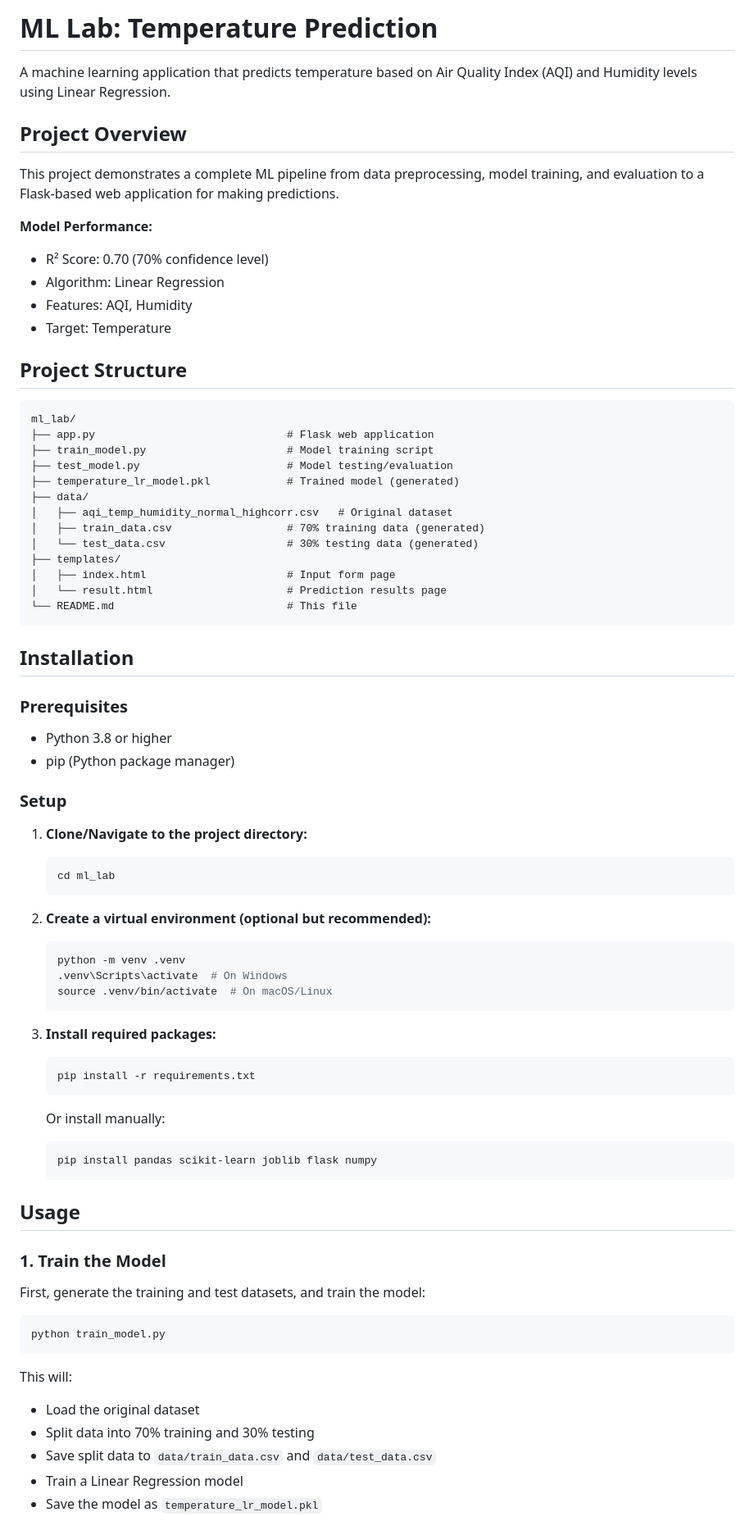
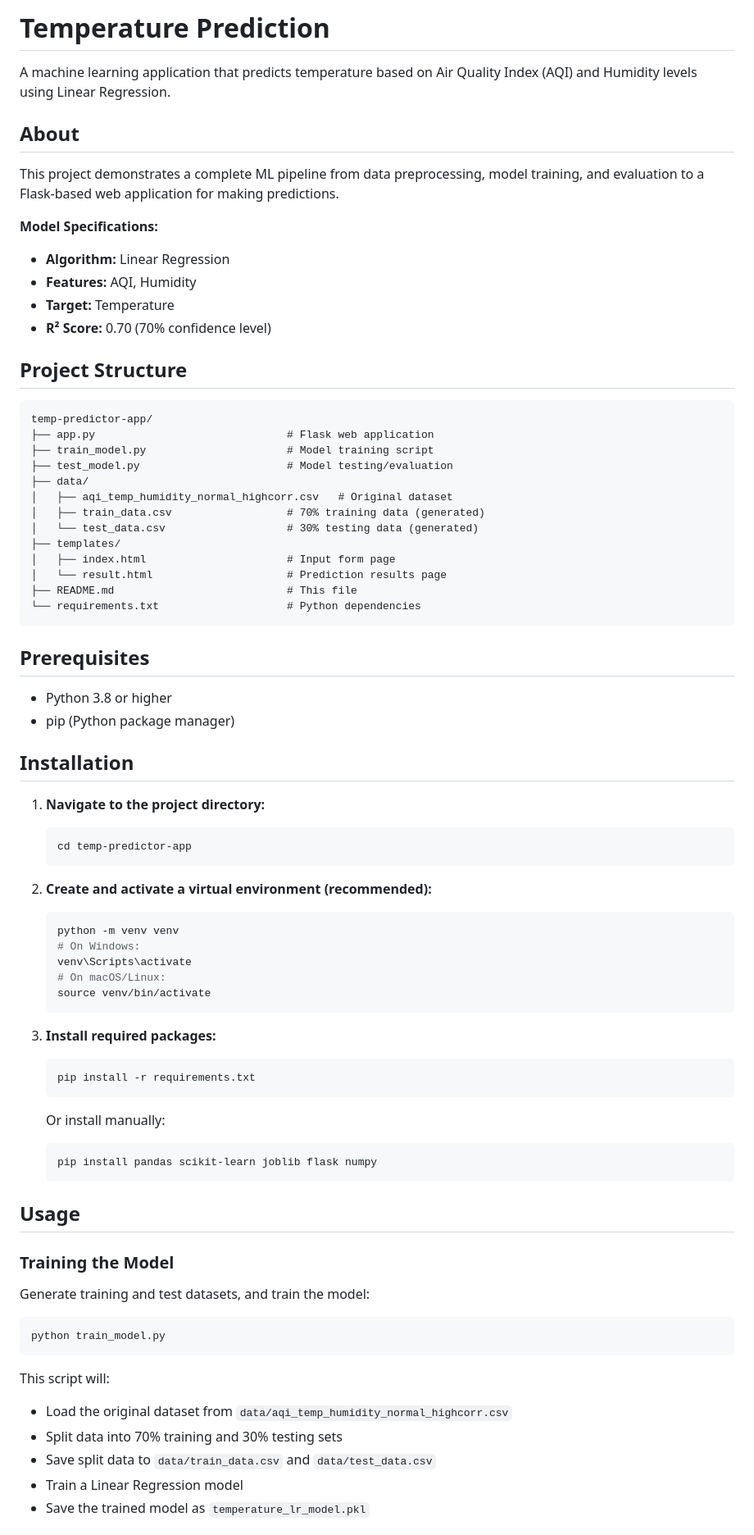
Before and after one commit to pdhar113/temperature-prediction-app, a Markdown page: README.md, the part around one of its changes. Shown at 82% size. Rendered like a GitHub page.

````diff
--- a/README.md
+++ b/README.md
@@ -1,25 +1,24 @@
-# ML Lab: Temperature Prediction
+# Temperature Prediction
 
 A machine learning application that predicts temperature based on Air Quality Index (AQI) and Humidity levels using Linear Regression.
 
-## Project Overview
+## About
 
 This project demonstrates a complete ML pipeline from data preprocessing, model training, and evaluation to a Flask-based web application for making predictions.
 
-**Model Performance:**
-- R² Score: 0.70 (70% confidence level)
-- Algorithm: Linear Regression
-- Features: AQI, Humidity
-- Target: Temperature
+**Model Specifications:**
+- **Algorithm:** Linear Regression
+- **Features:** AQI, Humidity
+- **Target:** Temperature
+- **R² Score:** 0.70 (70% confidence level)
 
 ## Project Structure
 
 ```
-ml_lab/
+temp-predictor-app/
 ├── app.py                              # Flask web application
 ├── train_model.py                      # Model training script
 ├── test_model.py                       # Model testing/evaluation
-├── temperature_lr_model.pkl            # Trained model (generated)
 ├── data/
 │   ├── aqi_temp_humidity_normal_highcorr.csv   # Original dataset
 │   ├── train_data.csv                  # 70% training data (generated)
@@ -27,27 +26,29 @@ ml_lab/
 ├── templates/
 │   ├── index.html                      # Input form page
 │   └── result.html                     # Prediction results page
-└── README.md                           # This file
+├── README.md                           # This file
+└── requirements.txt                    # Python dependencies
 ```
+
+## Prerequisites
+
+- Python 3.8 or higher
+- pip (Python package manager)
 
 ## Installation
 
-### Prerequisites
-- Python 3.8 or higher
-- pip (Python package manager)
-
-### Setup
-
-1. **Clone/Navigate to the project directory:**
+1. **Navigate to the project directory:**
    ```bash
-   cd ml_lab
+   cd temp-predictor-app
    ```
 
-2. **Create a virtual environment (optional but recommended):**
+2. **Create and activate a virtual environment (recommended):**
    ```bash
-   python -m venv .venv
-   .venv\Scripts\activate  # On Windows
-   source .venv/bin/activate  # On macOS/Linux
+   python -m venv venv
+   # On Windows:
+   venv\Scripts\activate
+   # On macOS/Linux:
+   source venv/bin/activate
    ```
 
 3. **Install required packages:**
@@ -62,18 +63,18 @@ ml_lab/
 
 ## Usage
 
-### 1. Train the Model
+### Training the Model
 
-First, generate the training and test datasets, and train the model:
+Generate training and test datasets, and train the model:
 
 ```bash
 python train_model.py
 ```
 
-This will:
-- Load the original dataset
-- Split data into 70% training and 30% testing
+This script will:
+- Load the original dataset from `data/aqi_temp_humidity_normal_highcorr.csv`
+- Split data into 70% training and 30% testing sets
 - Save split data to `data/train_data.csv` and `data/test_data.csv`
 - Train a Linear Regression model
-- Save the model as `temperature_lr_model.pkl`
+- Save the trained model as `temperature_lr_model.pkl`
 
````
Also changed, not shown: other parts of README.md (+35 -36 lines).
